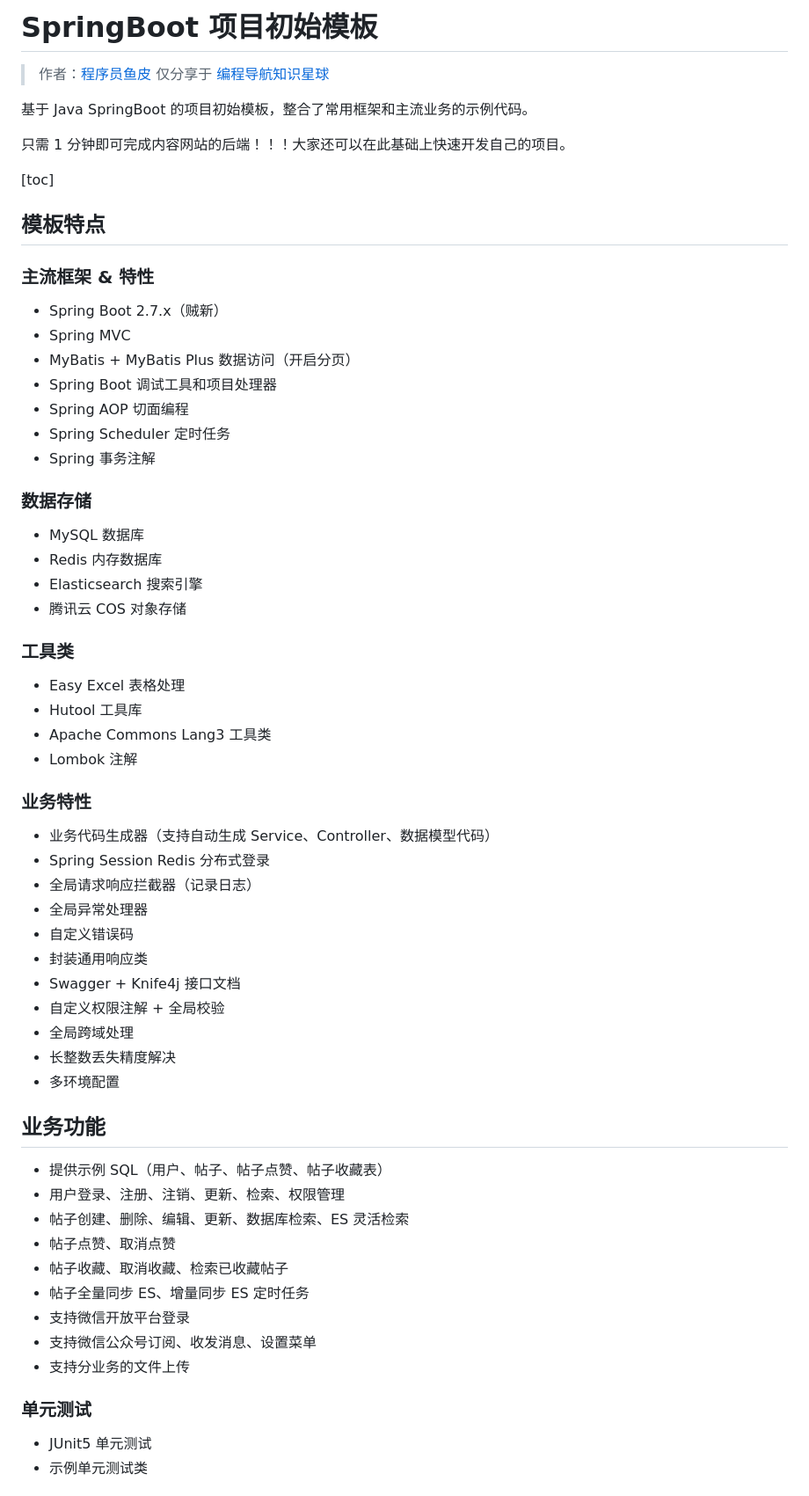
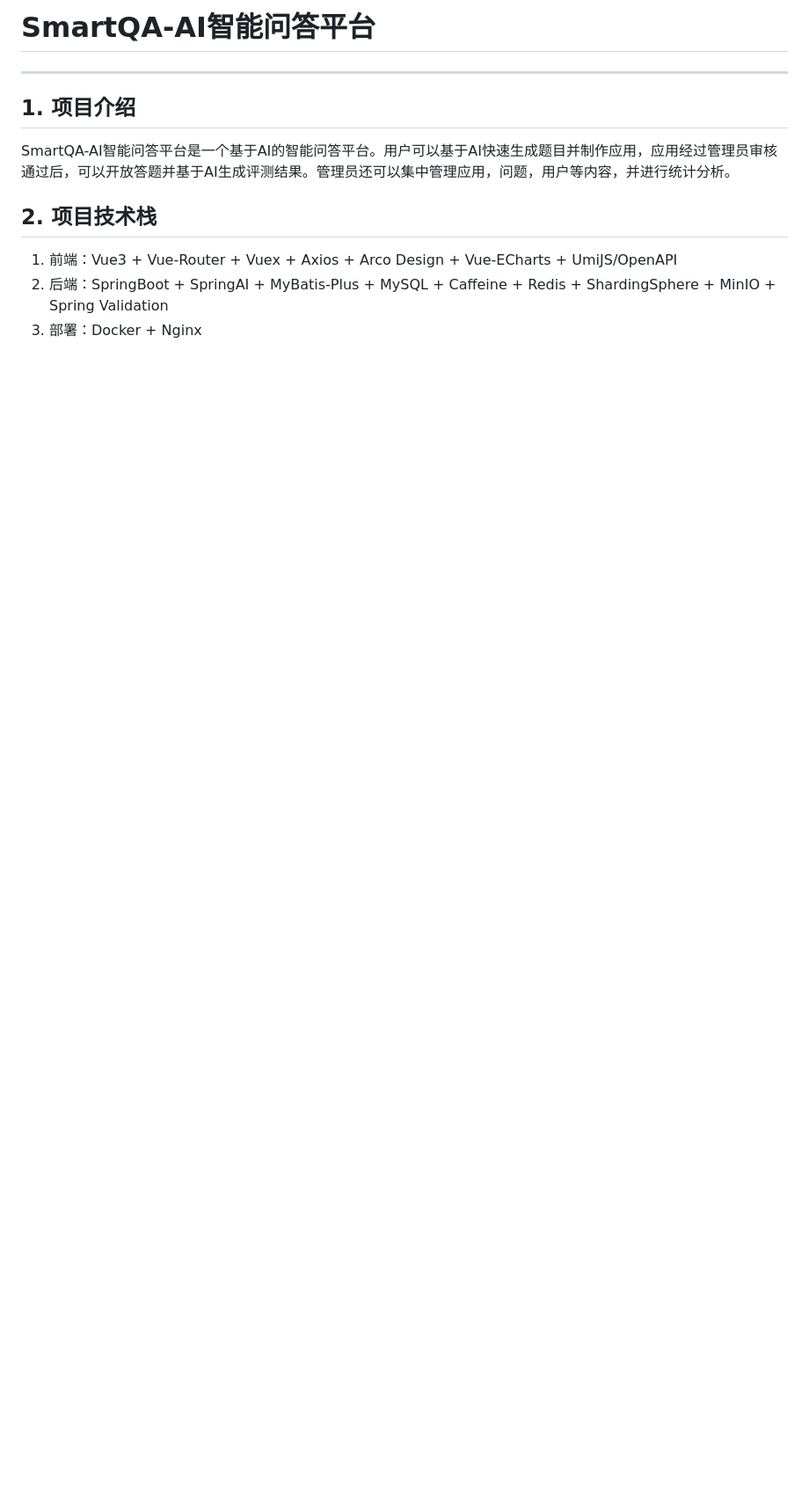
Before and after one commit to Jowen-Yellow/SmartQA-Backend, a Markdown page: README.md, the part around the change printed below. Shown: that part at 88% size. Rendered like a GitHub page; blank space fills up the shorter version.

Commit message:
docs: Change readme
Change readme

```diff
--- a/README.md
+++ b/README.md
@@ -1,69 +1,13 @@
-# SpringBoot 项目初始模板
+# SmartQA-AI智能问答平台
 
-> 作者：[程序员鱼皮](https://github.com/liyupi)
-> 仅分享于 [编程导航知识星球](https://yupi.icu)
+---
 
-基于 Java SpringBoot 的项目初始模板，整合了常用框架和主流业务的示例代码。
+## 1. 项目介绍
 
-只需 1 分钟即可完成内容网站的后端！！！大家还可以在此基础上快速开发自己的项目。
+SmartQA-AI智能问答平台是一个基于AI的智能问答平台。用户可以基于AI快速生成题目并制作应用，应用经过管理员审核通过后，可以开放答题并基于AI生成评测结果。管理员还可以集中管理应用，问题，用户等内容，并进行统计分析。
 
-[toc]
+## 2. 项目技术栈
+1. 前端：Vue3 + Vue-Router + Vuex + Axios + Arco Design + Vue-ECharts + UmiJS/OpenAPI
+2. 后端：SpringBoot + SpringAI + MyBatis-Plus + MySQL + Caffeine + Redis + ShardingSphere + MinIO + Spring Validation
+3. 部署：Docker + Nginx
 
-## 模板特点
-
-### 主流框架 & 特性
-
-- Spring Boot 2.7.x（贼新）
-- Spring MVC
-- MyBatis + MyBatis Plus 数据访问（开启分页）
-- Spring Boot 调试工具和项目处理器
-- Spring AOP 切面编程
-- Spring Scheduler 定时任务
-- Spring 事务注解
-
-### 数据存储
-
-- MySQL 数据库
-- Redis 内存数据库
-- Elasticsearch 搜索引擎
-- 腾讯云 COS 对象存储
-
-### 工具类
-
-- Easy Excel 表格处理
-- Hutool 工具库
-- Apache Commons Lang3 工具类
-- Lombok 注解
-
-### 业务特性
-
-- 业务代码生成器（支持自动生成 Service、Controller、数据模型代码）
-- Spring Session Redis 分布式登录
-- 全局请求响应拦截器（记录日志）
-- 全局异常处理器
-- 自定义错误码
-- 封装通用响应类
-- Swagger + Knife4j 接口文档
-- 自定义权限注解 + 全局校验
-- 全局跨域处理
-- 长整数丢失精度解决
-- 多环境配置
-
-
-## 业务功能
-
-- 提供示例 SQL（用户、帖子、帖子点赞、帖子收藏表）
-- 用户登录、注册、注销、更新、检索、权限管理
-- 帖子创建、删除、编辑、更新、数据库检索、ES 灵活检索
-- 帖子点赞、取消点赞
-- 帖子收藏、取消收藏、检索已收藏帖子
-- 帖子全量同步 ES、增量同步 ES 定时任务
-- 支持微信开放平台登录
-- 支持微信公众号订阅、收发消息、设置菜单
-- 支持分业务的文件上传
-
-### 单元测试
-
-- JUnit5 单元测试
-- 示例单元测试类
-
```
Also changed, not shown: other parts of README.md (+3 -112 lines), img.png (added).
